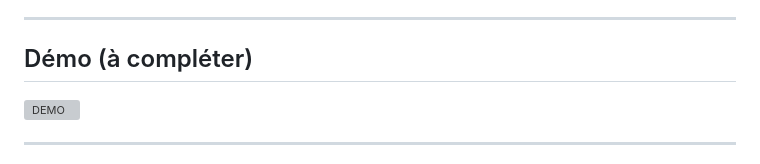
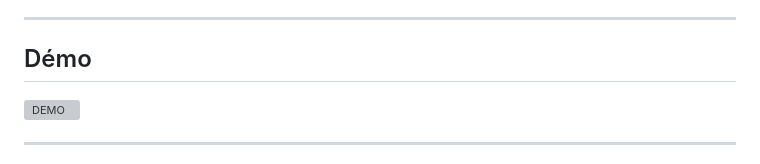
Before and after one commit to PRIXOOO/CAPTCHA-IA, a Markdown page: README.md, the part around the change. Drawn GitHub-style; grey boxes are pictures that could not be loaded.

Commit message:
Update demo section in README

```diff
--- a/README.md
+++ b/README.md
@@ -50,7 +50,7 @@ Ce projet propose un **CAPTCHA comportemental** : au lieu de lire du texte défo
 
 ---
 
-## Démo (à compléter)
+## Démo
 
 ![DEMO](https://github.com/PRIXOOO/CAPTCHA-IA/raw/30001de2ef3d5608cbc6cf60c629ede2f8caa4d7/DEMO.gif)
 
```
